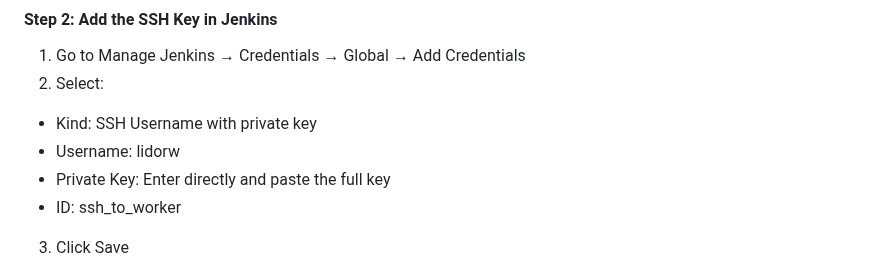
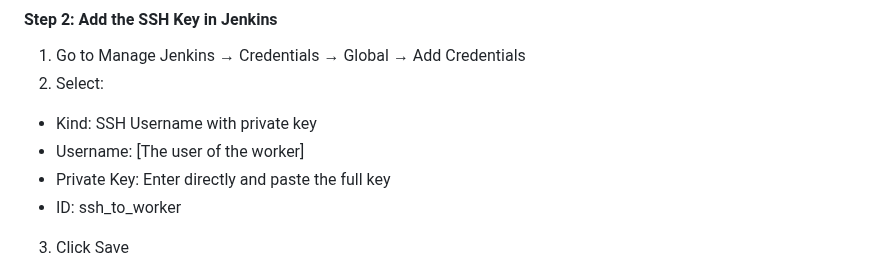
Before and after one commit to LidorDayan/Project-DevOps, a Markdown page: README.md, the part around the change. Drawn GitHub-style.

```diff
--- a/README.md
+++ b/README.md
@@ -51,7 +51,7 @@ Copy the full content, including the markers:
 1. Go to Manage Jenkins → Credentials → Global → Add Credentials
 2. Select:
   - Kind: SSH Username with private key
-  - Username: lidorw
+  - Username: [The user of the worker]
   - Private Key: Enter directly and paste the full key
   - ID: ssh_to_worker
 3. Click Save
```
